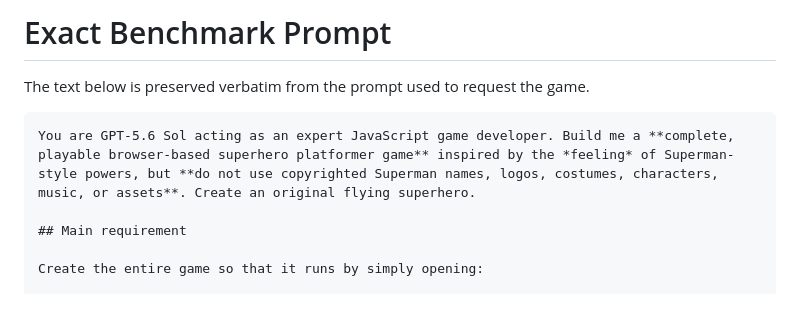
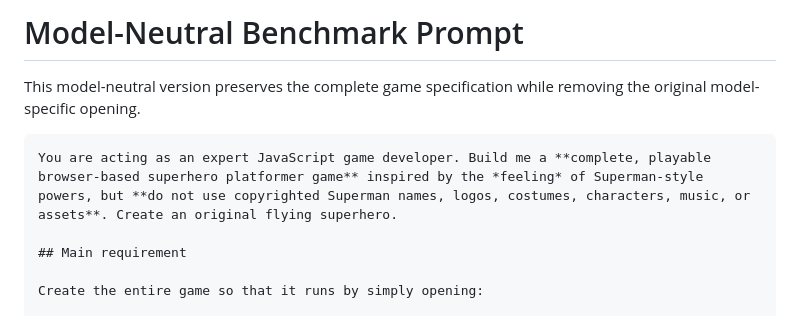
Before and after one commit to Joji228/Mastra-Vanguard, a Markdown page: BENCHMARK_PROMPT.md, the part around the change. Drawn GitHub-style.

````diff
--- a/BENCHMARK_PROMPT.md
+++ b/BENCHMARK_PROMPT.md
@@ -1,9 +1,9 @@
-# Exact Benchmark Prompt
+# Model-Neutral Benchmark Prompt
 
-The text below is preserved verbatim from the prompt used to request the game.
+This model-neutral version preserves the complete game specification while removing the original model-specific opening.
 
 ```text
-You are GPT-5.6 Sol acting as an expert JavaScript game developer. Build me a **complete, playable browser-based superhero platformer game** inspired by the *feeling* of Superman-style powers, but **do not use copyrighted Superman names, logos, costumes, characters, music, or assets**. Create an original flying superhero.
+You are acting as an expert JavaScript game developer. Build me a **complete, playable browser-based superhero platformer game** inspired by the *feeling* of Superman-style powers, but **do not use copyrighted Superman names, logos, costumes, characters, music, or assets**. Create an original flying superhero.
 
 ## Main requirement
 
````
Also changed, not shown: README.md (+1 -1 lines).
